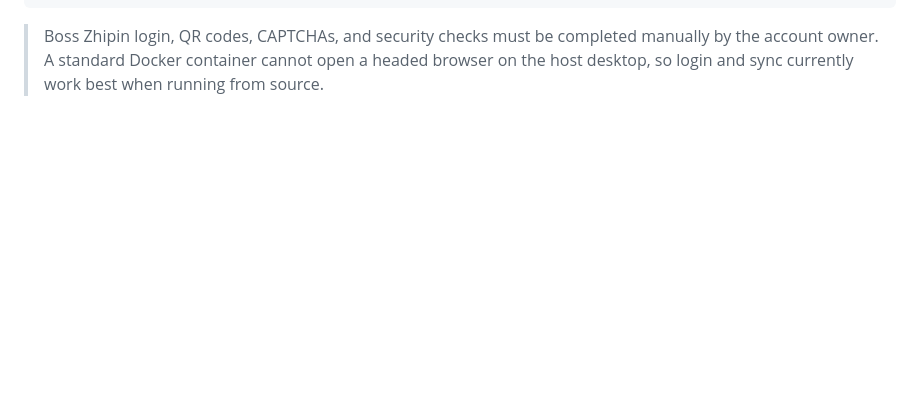
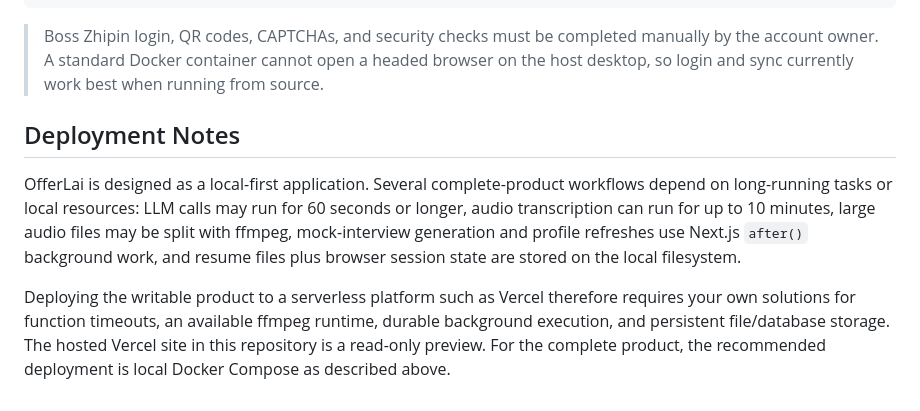
Before and after one commit to yuecao365/OfferCome, a Markdown page: README.md, the part around the change. Rendered like a GitHub page; blank space fills up the shorter version.

Commit message:
docs: clarify local deployment requirements

````diff
--- a/README.md
+++ b/README.md
@@ -102,3 +102,9 @@ npm run boss:sync
 ```
 
 > Boss Zhipin login, QR codes, CAPTCHAs, and security checks must be completed manually by the account owner. A standard Docker container cannot open a headed browser on the host desktop, so login and sync currently work best when running from source.
+
+## Deployment Notes
+
+OfferLai is designed as a local-first application. Several complete-product workflows depend on long-running tasks or local resources: LLM calls may run for 60 seconds or longer, audio transcription can run for up to 10 minutes, large audio files may be split with ffmpeg, mock-interview generation and profile refreshes use Next.js `after()` background work, and resume files plus browser session state are stored on the local filesystem.
+
+Deploying the writable product to a serverless platform such as Vercel therefore requires your own solutions for function timeouts, an available ffmpeg runtime, durable background execution, and persistent file/database storage. The hosted Vercel site in this repository is a read-only preview. For the complete product, the recommended deployment is local Docker Compose as described above.
````
Also changed, not shown: README_CN.md (+6 -0 lines).
